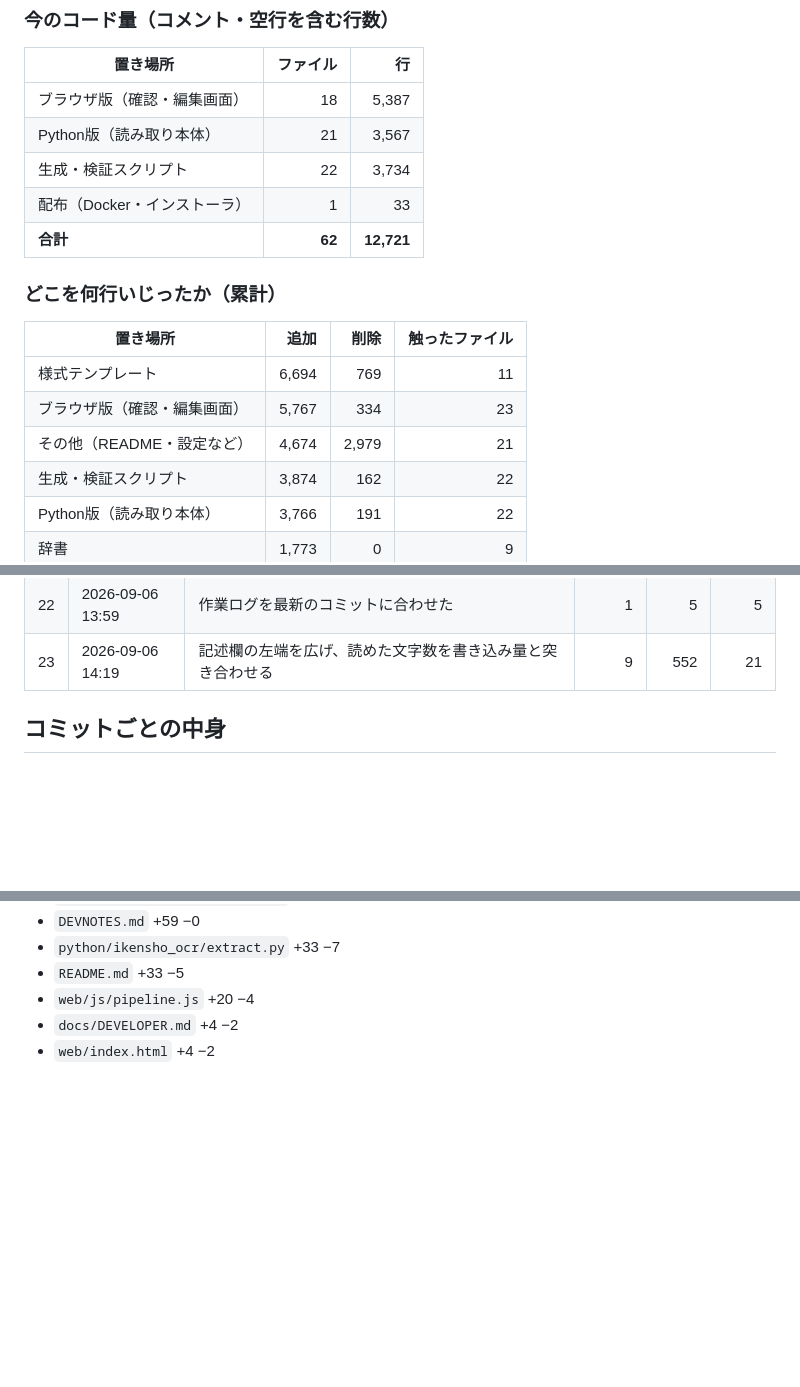
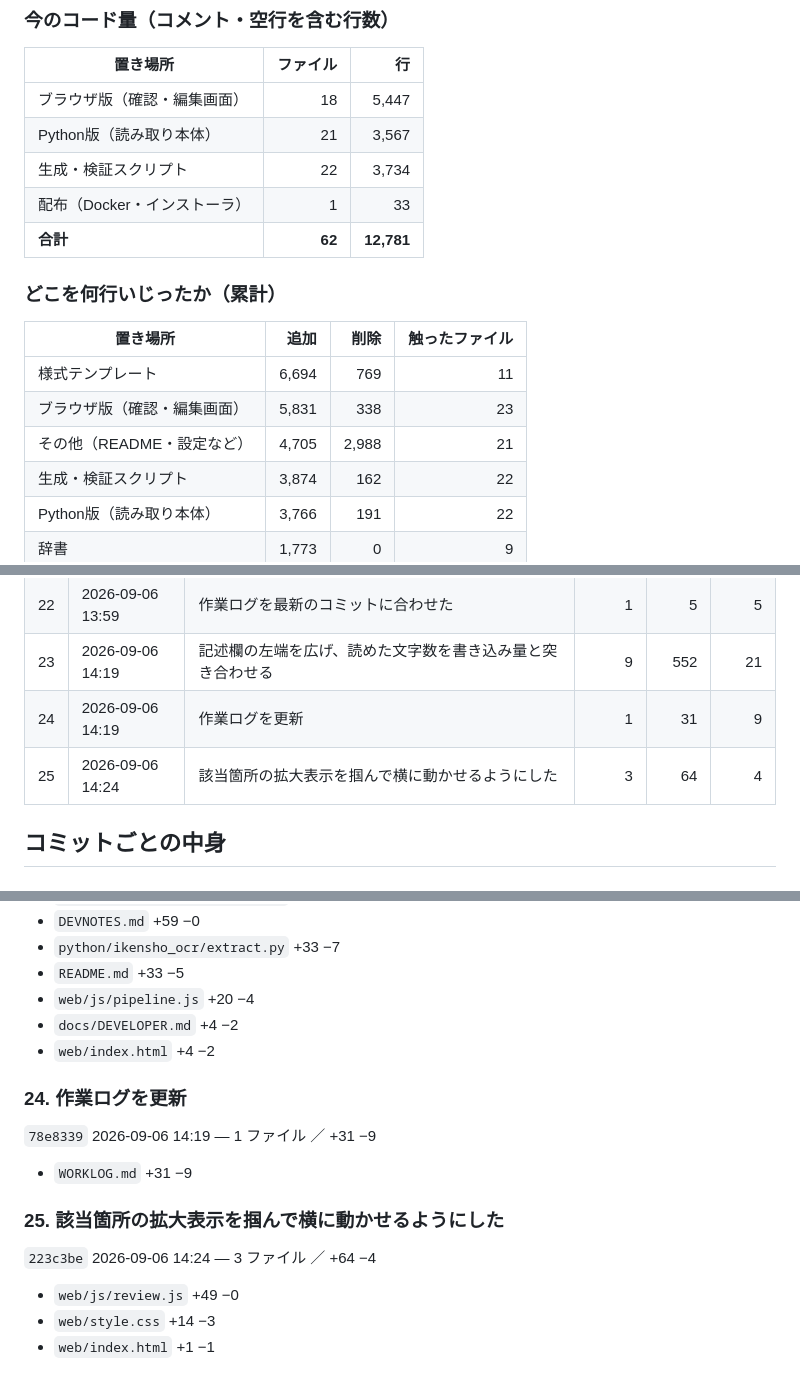
Before and after one commit to masarusanuki/ikensho-ocr, a Markdown page: WORKLOG.md, 3 parts joined by grey strips. Drawn GitHub-style; blank space fills up the shorter version.

Commit message:
作業ログを更新

```diff
--- a/WORKLOG.md
+++ b/WORKLOG.md
@@ -149,19 +149,19 @@ python tools/build_worklog.py --check  # 最新かどうかだけ調べる（終
 
 | 置き場所 | ファイル | 行 |
 |---|---:|---:|
-| ブラウザ版（確認・編集画面） | 18 | 5,387 |
+| ブラウザ版（確認・編集画面） | 18 | 5,447 |
 | Python版（読み取り本体） | 21 | 3,567 |
 | 生成・検証スクリプト | 22 | 3,734 |
 | 配布（Docker・インストーラ） | 1 | 33 |
-| **合計** | **62** | **12,721** |
+| **合計** | **62** | **12,781** |
 
 ### どこを何行いじったか（累計）
 
 | 置き場所 | 追加 | 削除 | 触ったファイル |
 |---|---:|---:|---:|
 | 様式テンプレート | 6,694 | 769 | 11 |
-| ブラウザ版（確認・編集画面） | 5,767 | 334 | 23 |
-| その他（README・設定など） | 4,674 | 2,979 | 21 |
+| ブラウザ版（確認・編集画面） | 5,831 | 338 | 23 |
+| その他（README・設定など） | 4,705 | 2,988 | 21 |
 | 生成・検証スクリプト | 3,874 | 162 | 22 |
 | Python版（読み取り本体） | 3,766 | 191 | 22 |
 | 辞書 | 1,773 | 0 | 9 |
@@ -197,6 +197,8 @@ python tools/build_worklog.py --check  # 最新かどうかだけ調べる（終
 | 21 | 2026-09-06 13:59 | 操作ログと利用者トークンを追加し、作業ログを残すようにした | 12 | 1,398 | 12 |
 | 22 | 2026-09-06 13:59 | 作業ログを最新のコミットに合わせた | 1 | 5 | 5 |
 | 23 | 2026-09-06 14:19 | 記述欄の左端を広げ、読めた文字数を書き込み量と突き合わせる | 9 | 552 | 21 |
+| 24 | 2026-09-06 14:19 | 作業ログを更新 | 1 | 31 | 9 |
+| 25 | 2026-09-06 14:24 | 該当箇所の拡大表示を掴んで横に動かせるようにした | 3 | 64 | 4 |
 
 ## コミットごとの中身
 
@@ -563,4 +565,18 @@ python tools/build_worklog.py --check  # 最新かどうかだけ調べる（終
 - `docs/DEVELOPER.md` +4 −2
 - `web/index.html` +4 −2
 
+### 24. 作業ログを更新
+
+`78e8339` 2026-09-06 14:19 — 1 ファイル ／ +31 −9
+
+- `WORKLOG.md` +31 −9
+
+### 25. 該当箇所の拡大表示を掴んで横に動かせるようにした
+
+`223c3be` 2026-09-06 14:24 — 3 ファイル ／ +64 −4
+
+- `web/js/review.js` +49 −0
+- `web/style.css` +14 −3
+- `web/index.html` +1 −1
+
 <!-- AUTO_END -->
```
Also changed, not shown: other parts of WORKLOG.md (+2 -2 lines).
